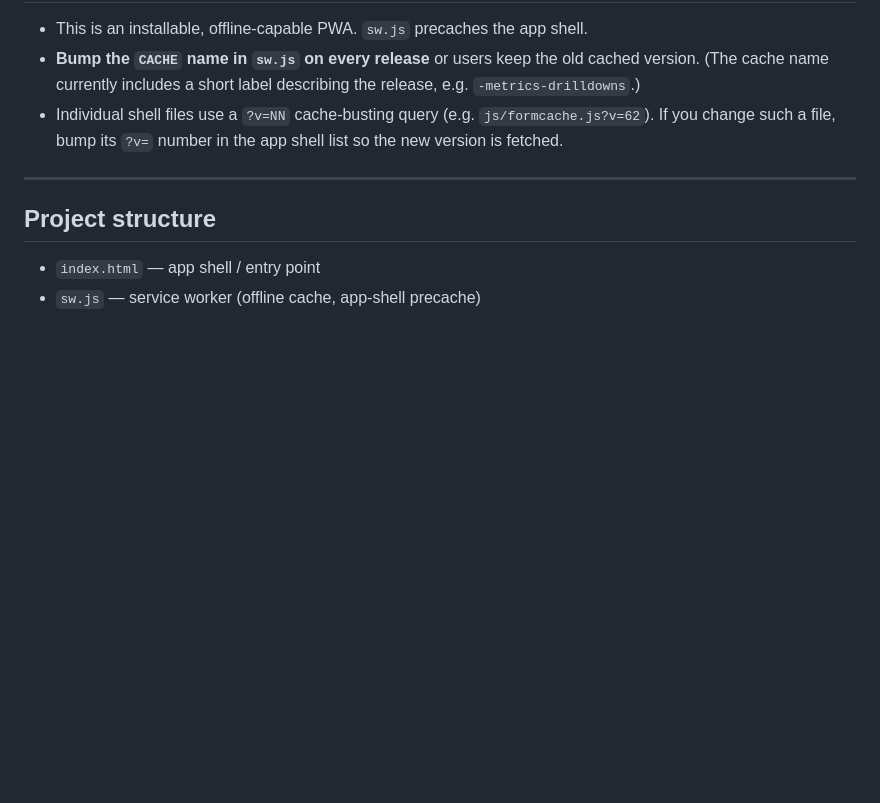
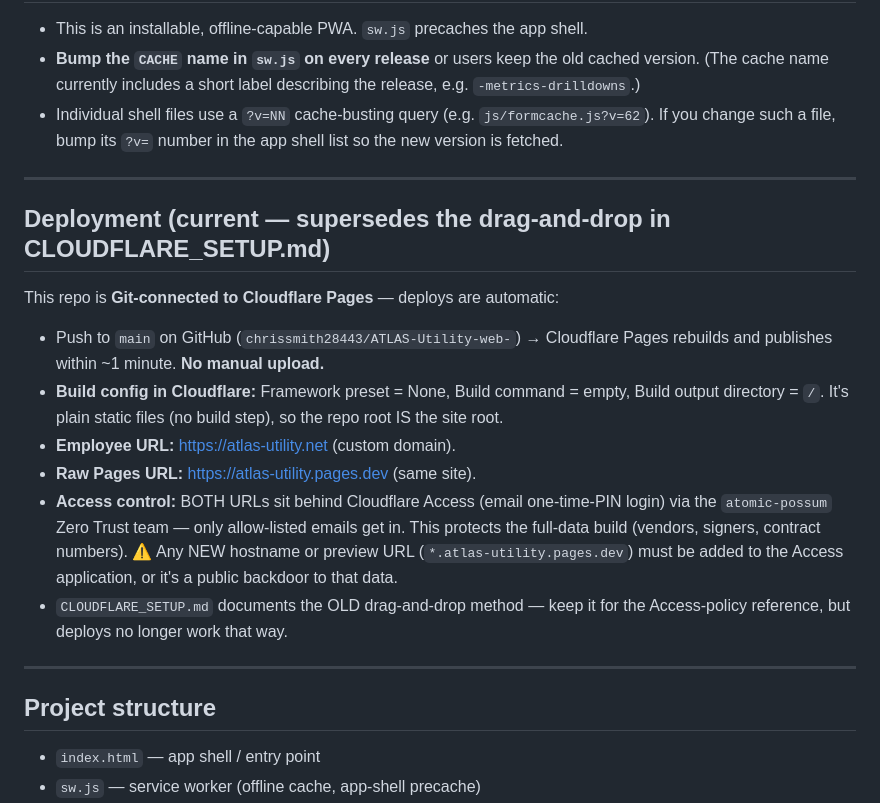
Before and after one commit to chrissmith28443/ATLAS-Utility-web-, a Markdown page: CLAUDE.md, the part around the change. Drawn GitHub-style; blank space fills up the shorter version.

Commit message:
Document Git-connected Cloudflare Pages deploy + Access setup

```diff
--- a/CLAUDE.md
+++ b/CLAUDE.md
@@ -76,6 +76,27 @@ Always confirm all three match after a version change.
 
 ---
 
+## Deployment (current — supersedes the drag-and-drop in CLOUDFLARE_SETUP.md)
+
+This repo is **Git-connected to Cloudflare Pages** — deploys are automatic:
+
+- Push to `main` on GitHub (`chrissmith28443/ATLAS-Utility-web-`) → Cloudflare
+  Pages rebuilds and publishes within ~1 minute. **No manual upload.**
+- **Build config in Cloudflare:** Framework preset = None, Build command =
+  empty, Build output directory = `/`. It's plain static files (no build step),
+  so the repo root IS the site root.
+- **Employee URL:** https://atlas-utility.net (custom domain).
+- **Raw Pages URL:** https://atlas-utility.pages.dev (same site).
+- **Access control:** BOTH URLs sit behind Cloudflare Access (email one-time-PIN
+  login) via the `atomic-possum` Zero Trust team — only allow-listed emails get
+  in. This protects the full-data build (vendors, signers, contract numbers).
+  ⚠️ Any NEW hostname or preview URL (`*.atlas-utility.pages.dev`) must be added
+  to the Access application, or it's a public backdoor to that data.
+- `CLOUDFLARE_SETUP.md` documents the OLD drag-and-drop method — keep it for the
+  Access-policy reference, but deploys no longer work that way.
+
+---
+
 ## Project structure
 
 - `index.html` — app shell / entry point
```
